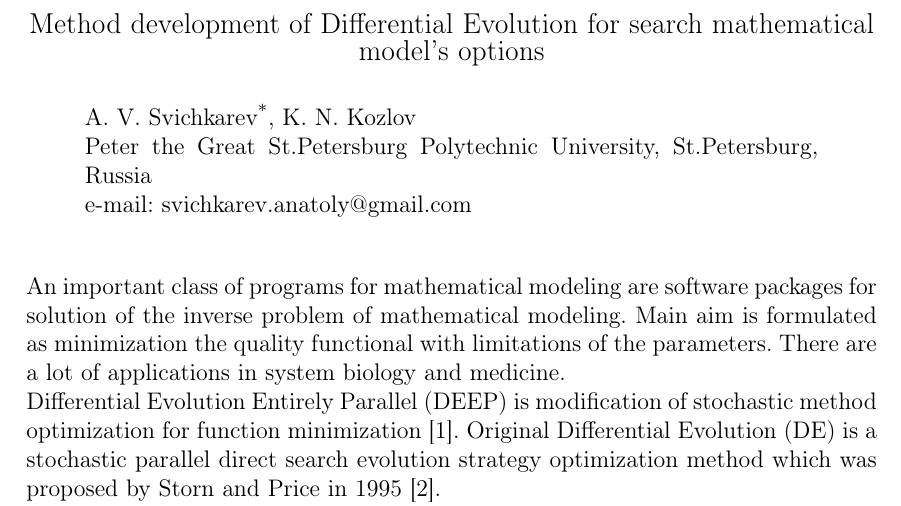
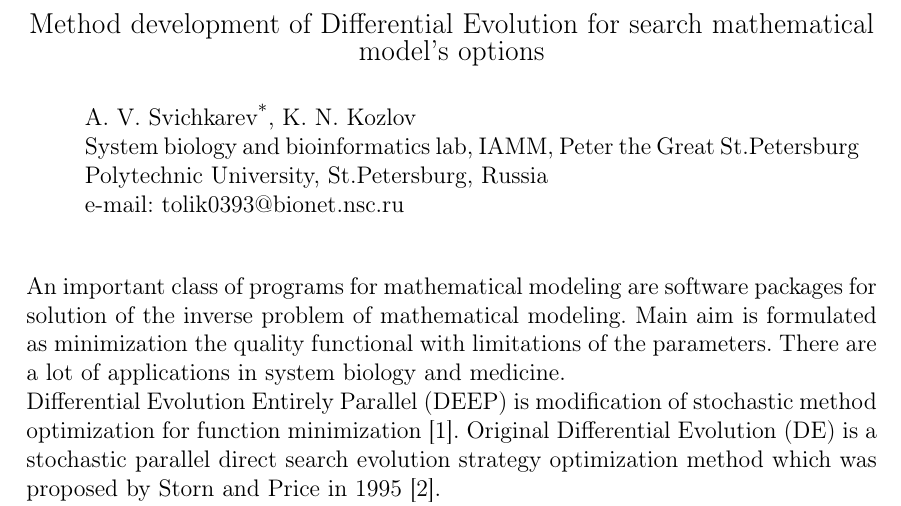
Before and after one commit to SvichkarevAnatoly/sbbi-2016-abstract, a LaTeX paper (abstract.tex): part of the page, cut so that both start at the same text. Compiled offline with pdfLaTeX.

Commit message:
поправка информации

```diff
--- a/abstract.tex
+++ b/abstract.tex
@@ -32,9 +32,11 @@
     \normalsize % переход к обычному размеру шрифта
     \bigskip % отделение от заголовка одной пустой линией
     \noindent A.~V.~Svichkarev\footnote[*]{Corresponding author}, K.~N.~Kozlov \\
-    \noindent Peter the Great St.Petersburg Polytechnic University,
+    \noindent
+    System biology and bioinformatics lab, IAMM,
+    Peter the Great St.Petersburg Polytechnic University,
 St.Petersburg, Russia \\
-    \noindent e-mail: svichkarev.anatoly@gmail.com \\
+    \noindent e-mail: tolik0393@bionet.nsc.ru \\
 \end{abstract}
 
 An important class of programs
```
